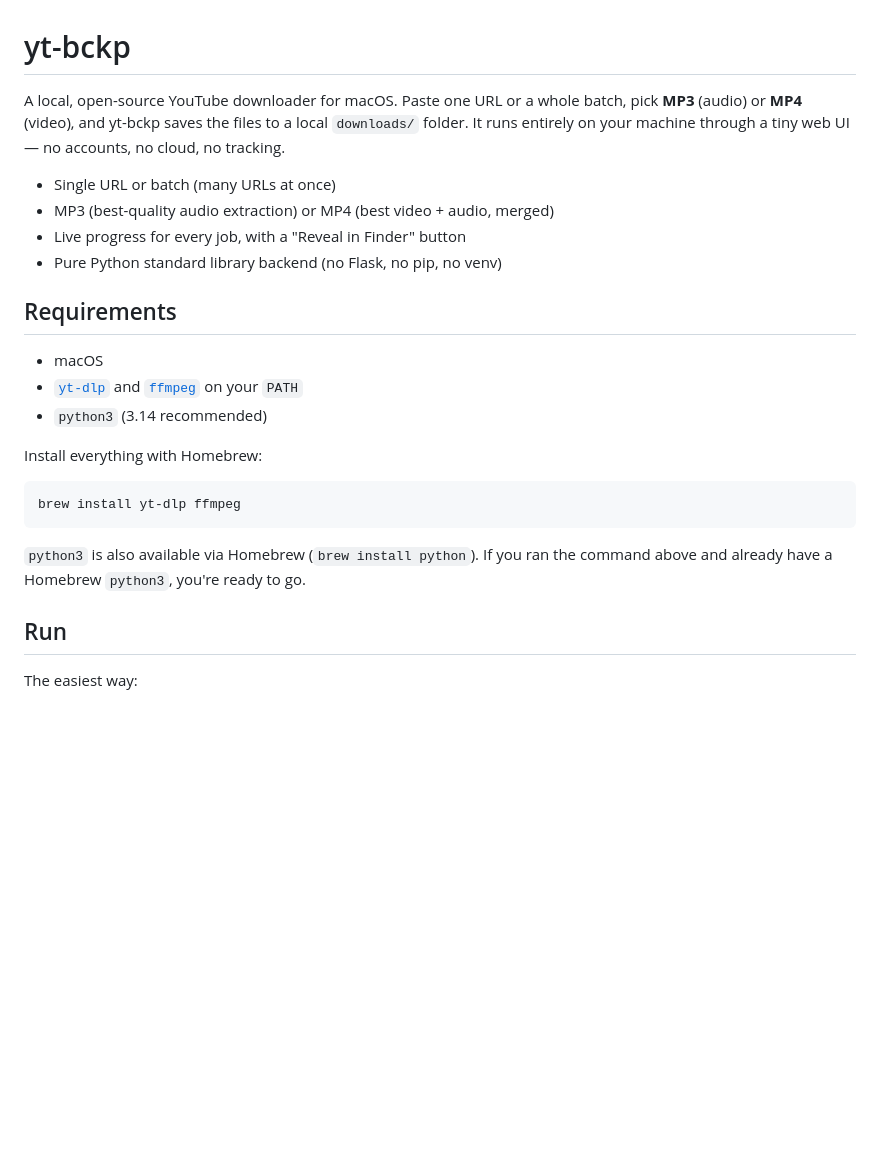
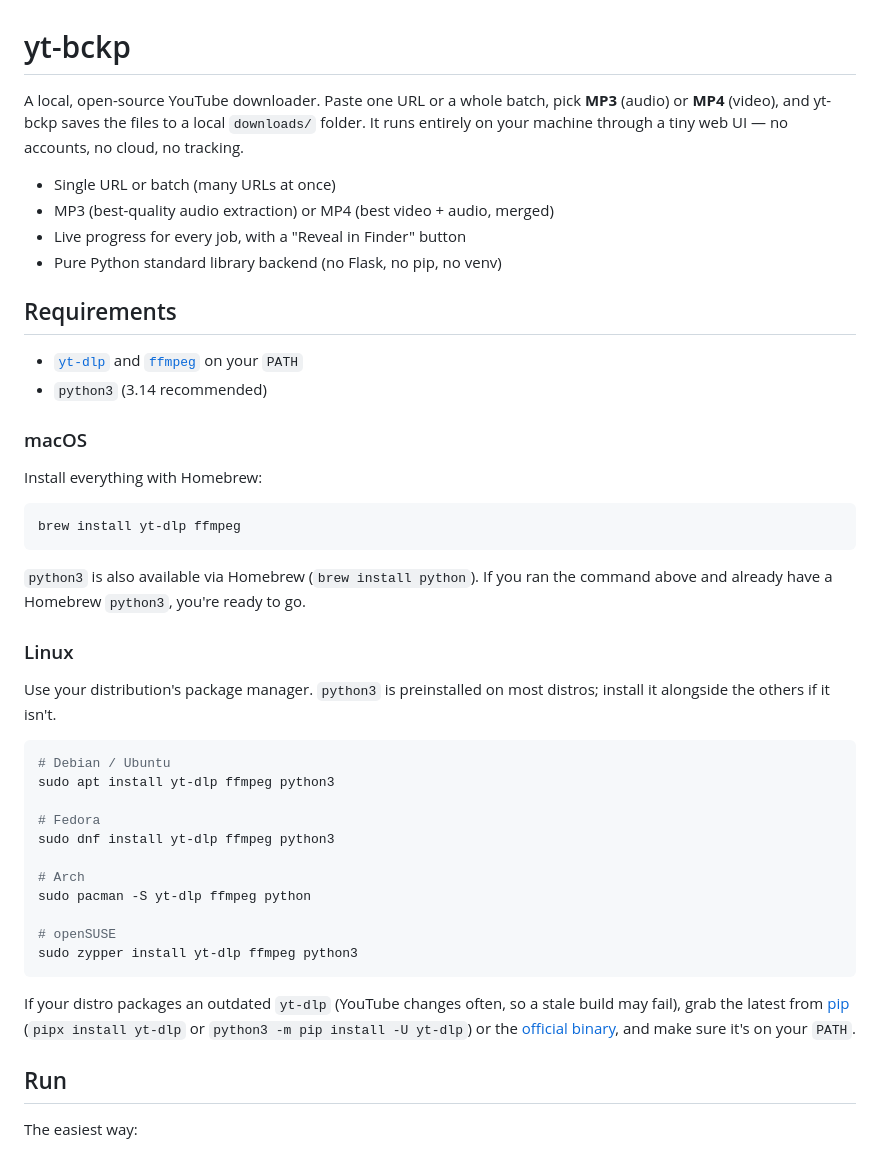
Before and after one commit to vshvedov/yt-bckp, a Markdown page: README.md, the part around the change. Drawn GitHub-style; blank space fills up the shorter version.

````diff
--- a/README.md
+++ b/README.md
@@ -1,6 +1,6 @@
 # yt-bckp
 
-A local, open-source YouTube downloader for macOS. Paste one URL or a whole
+A local, open-source YouTube downloader. Paste one URL or a whole
 batch, pick **MP3** (audio) or **MP4** (video), and yt-bckp saves the files to a
 local `downloads/` folder. It runs entirely on your machine through a tiny web
 UI — no accounts, no cloud, no tracking.
@@ -12,9 +12,10 @@ UI — no accounts, no cloud, no tracking.
 
 ## Requirements
 
-- macOS
 - [`yt-dlp`](https://github.com/yt-dlp/yt-dlp) and [`ffmpeg`](https://ffmpeg.org/) on your `PATH`
 - `python3` (3.14 recommended)
+
+### macOS
 
 Install everything with Homebrew:
 
@@ -24,6 +25,31 @@ brew install yt-dlp ffmpeg
 
 `python3` is also available via Homebrew (`brew install python`). If you ran the
 command above and already have a Homebrew `python3`, you're ready to go.
+
+### Linux
+
+Use your distribution's package manager. `python3` is preinstalled on most
+distros; install it alongside the others if it isn't.
+
+```bash
+# Debian / Ubuntu
+sudo apt install yt-dlp ffmpeg python3
+
+# Fedora
+sudo dnf install yt-dlp ffmpeg python3
+
+# Arch
+sudo pacman -S yt-dlp ffmpeg python
+
+# openSUSE
+sudo zypper install yt-dlp ffmpeg python3
+```
+
+If your distro packages an outdated `yt-dlp` (YouTube changes often, so a stale
+build may fail), grab the latest from [pip](https://pypi.org/project/yt-dlp/)
+(`pipx install yt-dlp` or `python3 -m pip install -U yt-dlp`) or the
+[official binary](https://github.com/yt-dlp/yt-dlp#installation), and make sure
+it's on your `PATH`.
 
 ## Run
 
````
